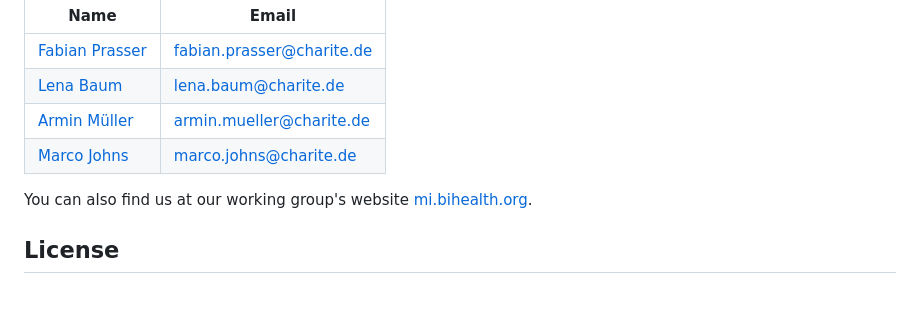
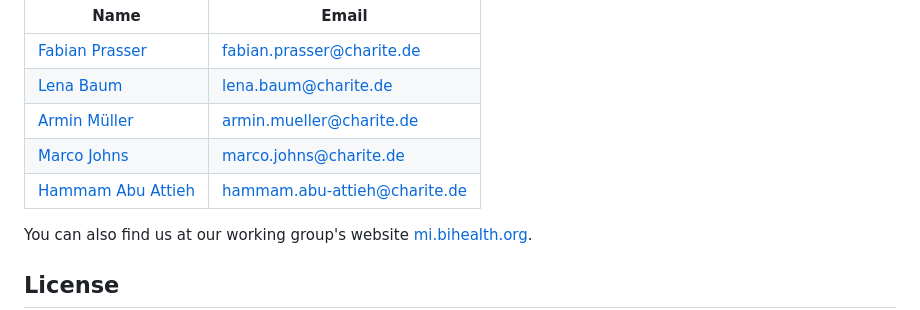
Before and after one commit to BIH-MI/herald-lang, a Markdown page: README.md, the part around the change. Drawn GitHub-style.

```diff
--- a/README.md
+++ b/README.md
@@ -40,6 +40,7 @@ If you have questions or problems, we would like to invite you to open an issue
 | [Lena Baum](https://github.com/bihmi-lb) | [lena.baum@charite.de](mailto:lena.baum@charite.de) |
 | [Armin Müller](https://github.com/muellerarmin)  | [armin.mueller@charite.de](mailto:armin.mueller@charite.de) |
 | [Marco Johns](https://github.com/Lumiukko) | [marco.johns@charite.de](mailto:marco.johns@charite.de) |
+| [Hammam Abu Attieh](https://github.com/AbuAttieh) | [hammam.abu-attieh@charite.de](mailto:hammam.abu-attieh@charite.de) |
 
 You can also find us at our working group's website [mi.bihealth.org](https://mi.bihealth.org).
 
```
